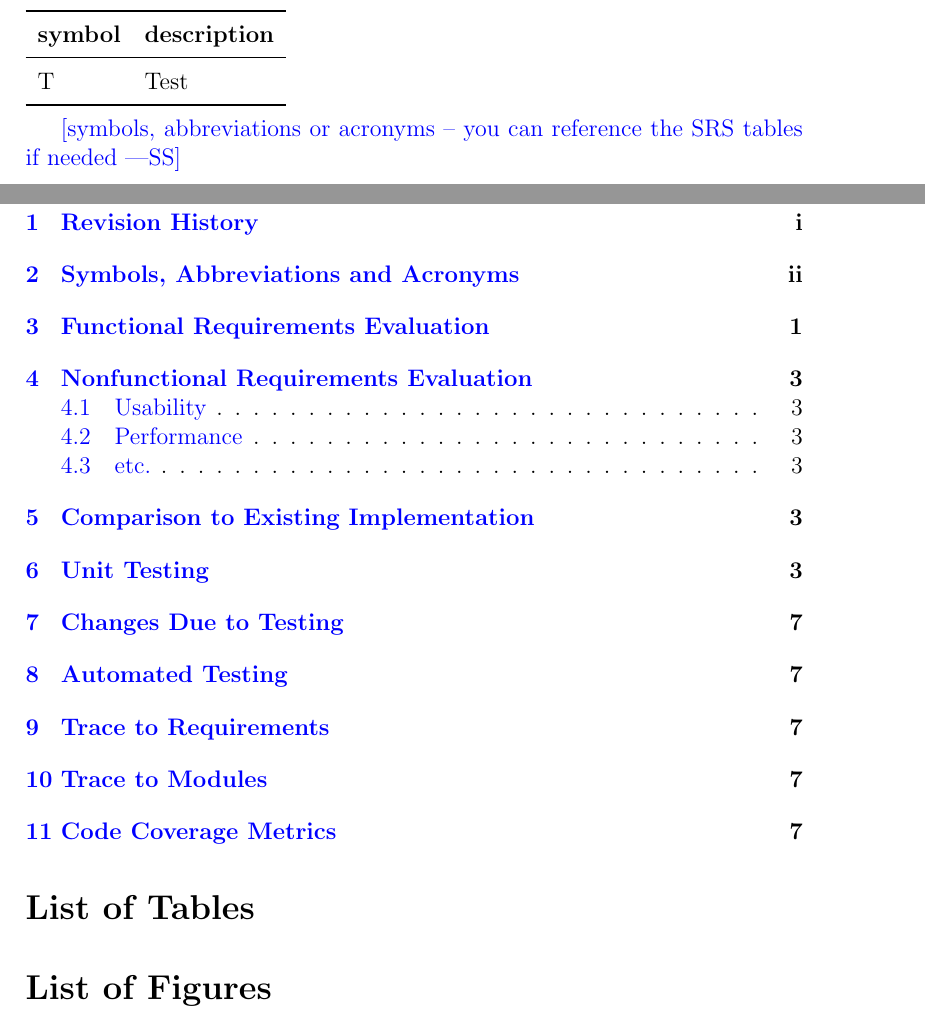
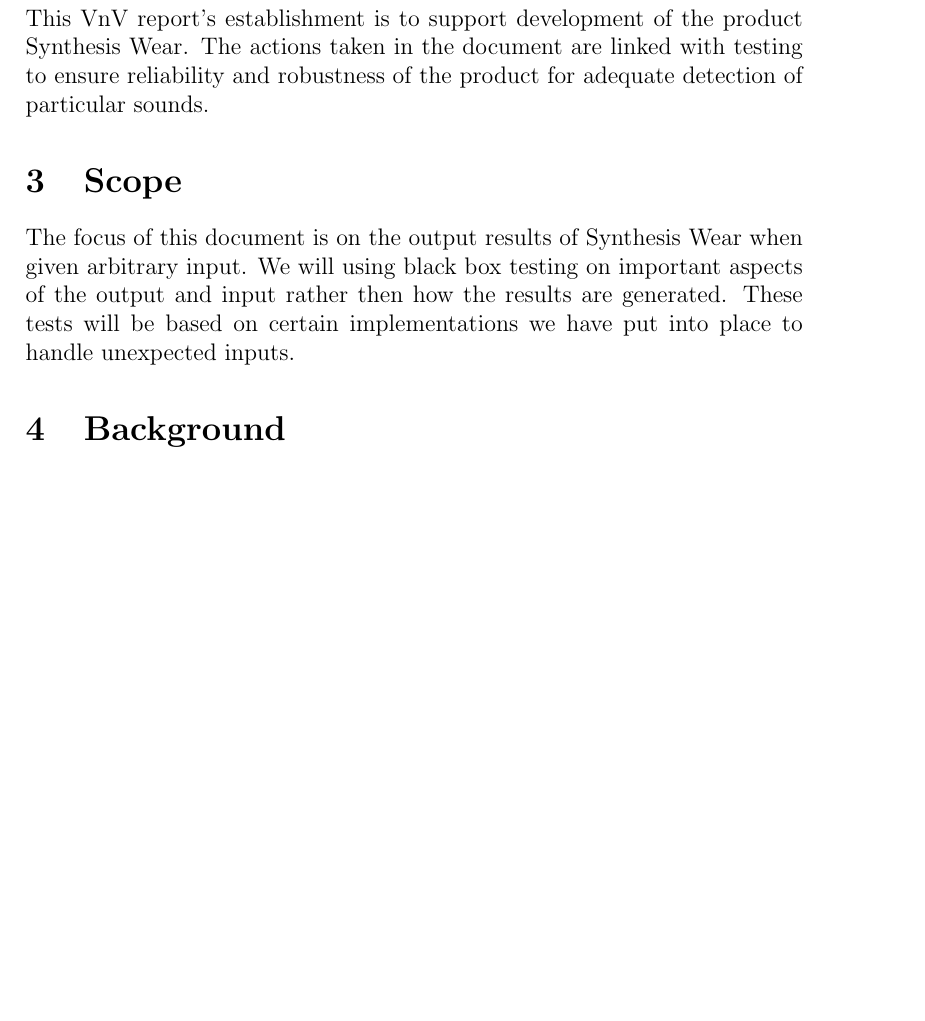
Before and after one commit to jordanbierbrier/capstone, a LaTeX document (docs/VnVReport/VnVReport.tex): two parts of pages 3 and 4 of 12 before the commit and part of page 3 of 11 after it, the two joined at a grey line, cut at the place of the change, the shorter picture padded with empty space. Compiled offline with pdfLaTeX.

Commit message:
Intro and outro

```diff
--- a/docs/VnVReport/VnVReport.tex
+++ b/docs/VnVReport/VnVReport.tex
@@ -39,23 +39,14 @@
 
 ~\newpage
 
-\section{Symbols, Abbreviations and Acronyms}
+\section{Purpose}
 
-\renewcommand{\arraystretch}{1.2}
-\begin{tabular}{l l}
-  \toprule
-  \textbf{symbol} & \textbf{description}\\
-  \midrule
-  T & Test\\
-  \bottomrule
-\end{tabular}\\
+This VnV report's establishment is to support development of the product Synthesis Wear. The actions taken in the document are linked with testing to ensure reliability and robustness of the product for adequate detection of particular sounds.
 
-\wss{symbols, abbreviations or acronyms -- you can reference the SRS tables if needed}
+\section{Scope}
 
-\newpage
+The focus of this document is on the output results of Synthesis Wear when given arbitrary input. We will using black box testing on important aspects of the output and input rather then how the results are generated. These tests will be based on certain implementations we have put into place to handle unexpected inputs.
 
-\tableofcontents
+\section{Background}
 
-\listoftables %if appropriate
 
-\listoffigures %if appropriate
```
Also changed, not shown: docs/VnVReport/VnVReport.tex (15 more changed lines).
